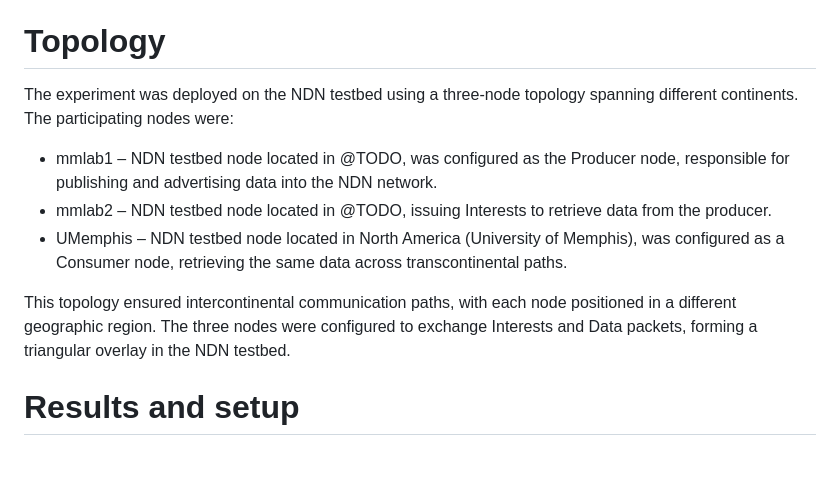
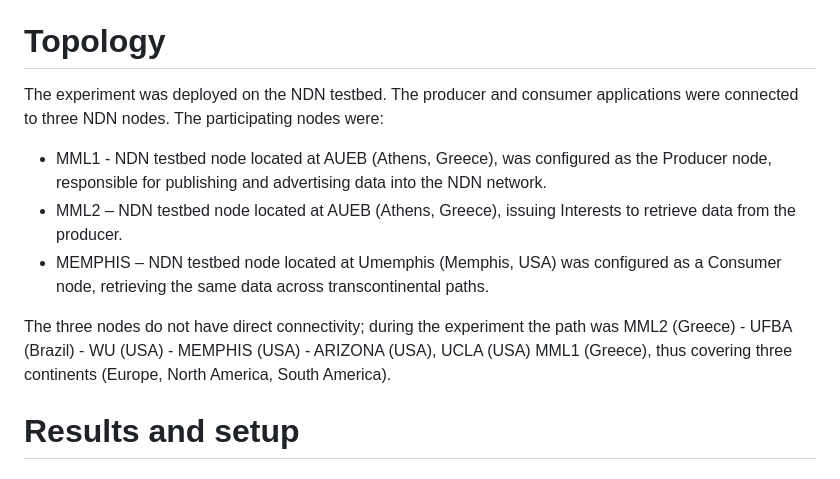
Before and after one commit to FotiosBistas/SeEDS, a Markdown page: src/ndn-testbed/EXPERIMENT.MD, the part around the change. GitHub-like rendering.

Commit message:
Added topology.

```diff
--- a/src/ndn-testbed/EXPERIMENT.MD
+++ b/src/ndn-testbed/EXPERIMENT.MD
@@ -14,14 +14,13 @@ This deployment validated:
 - Successful integration of the UMemphis node as a critical participant in the experiment.
 
 # Topology
-The experiment was deployed on the NDN testbed using a three-node topology spanning different continents. The participating nodes were:
-
-- mmlab1 – NDN testbed node located in @TODO, was configured as the Producer node, responsible for publishing and advertising data into the NDN network.
-- mmlab2 – NDN testbed node located in @TODO, issuing Interests to retrieve data from the producer.
-- UMemphis – NDN testbed node located in North America (University of Memphis), was configured as a Consumer node, retrieving the same data across transcontinental paths.
-
-This topology ensured intercontinental communication paths, with each node positioned in a different geographic region. The three nodes were configured to exchange Interests and Data packets, forming a triangular overlay in the NDN testbed.
-
+The experiment was deployed on the NDN testbed. The producer and consumer applications were connected to three NDN nodes. The participating nodes were:
+
+- MML1 - NDN testbed node located at AUEB (Athens, Greece), was configured as the Producer node, responsible for publishing and advertising data into the NDN network.
+- MML2 – NDN testbed node located at AUEB (Athens, Greece), issuing Interests to retrieve data from the producer.
+- MEMPHIS – NDN testbed node located at Umemphis (Memphis, USA) was configured as a Consumer node, retrieving the same data across transcontinental paths.
+
+The three nodes do not have direct connectivity; during the experiment the path was MML2 (Greece) - UFBA (Brazil) - WU (USA) - MEMPHIS (USA) - ARIZONA (USA), UCLA (USA) MML1 (Greece), thus covering three continents (Europe, North America, South America).
 
 # Results and setup
 
```
